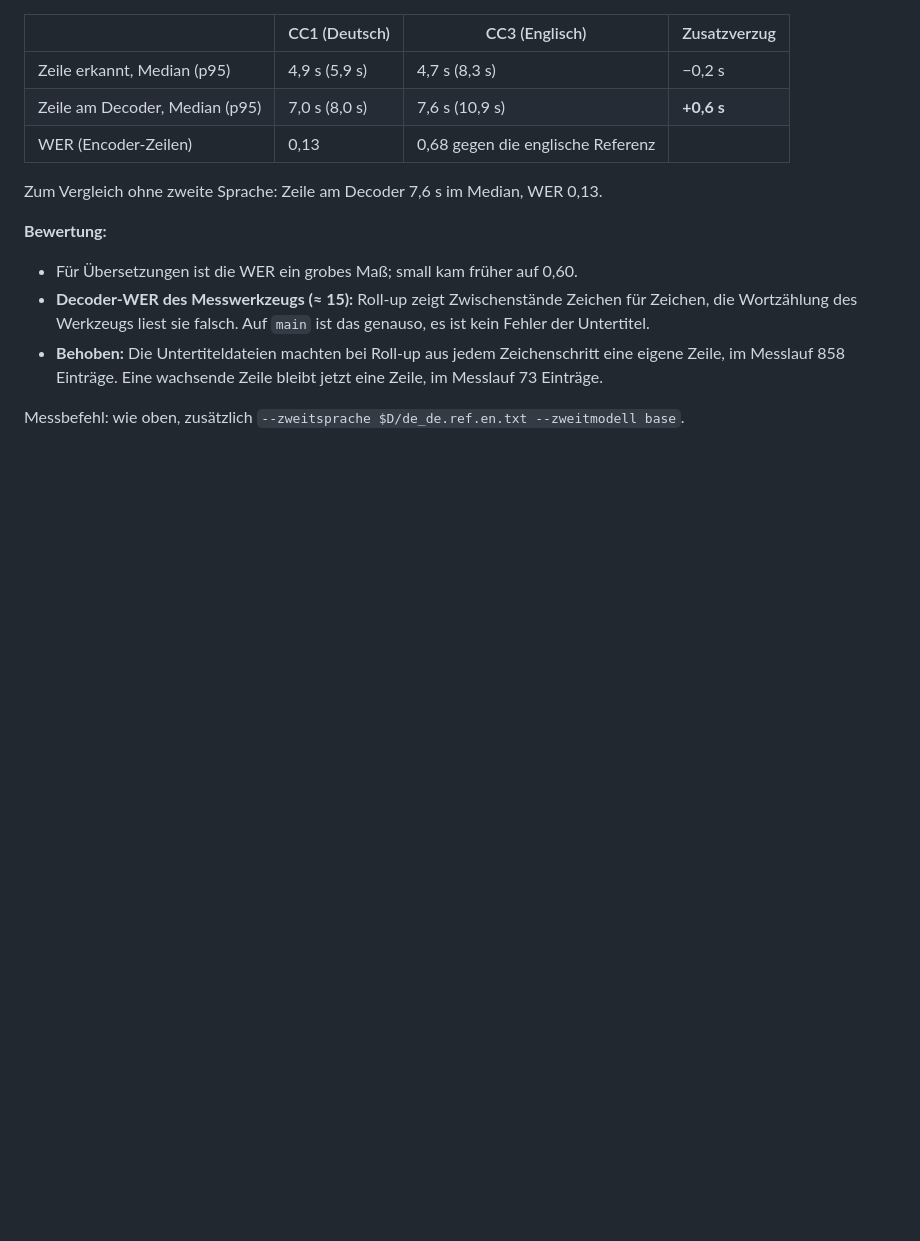
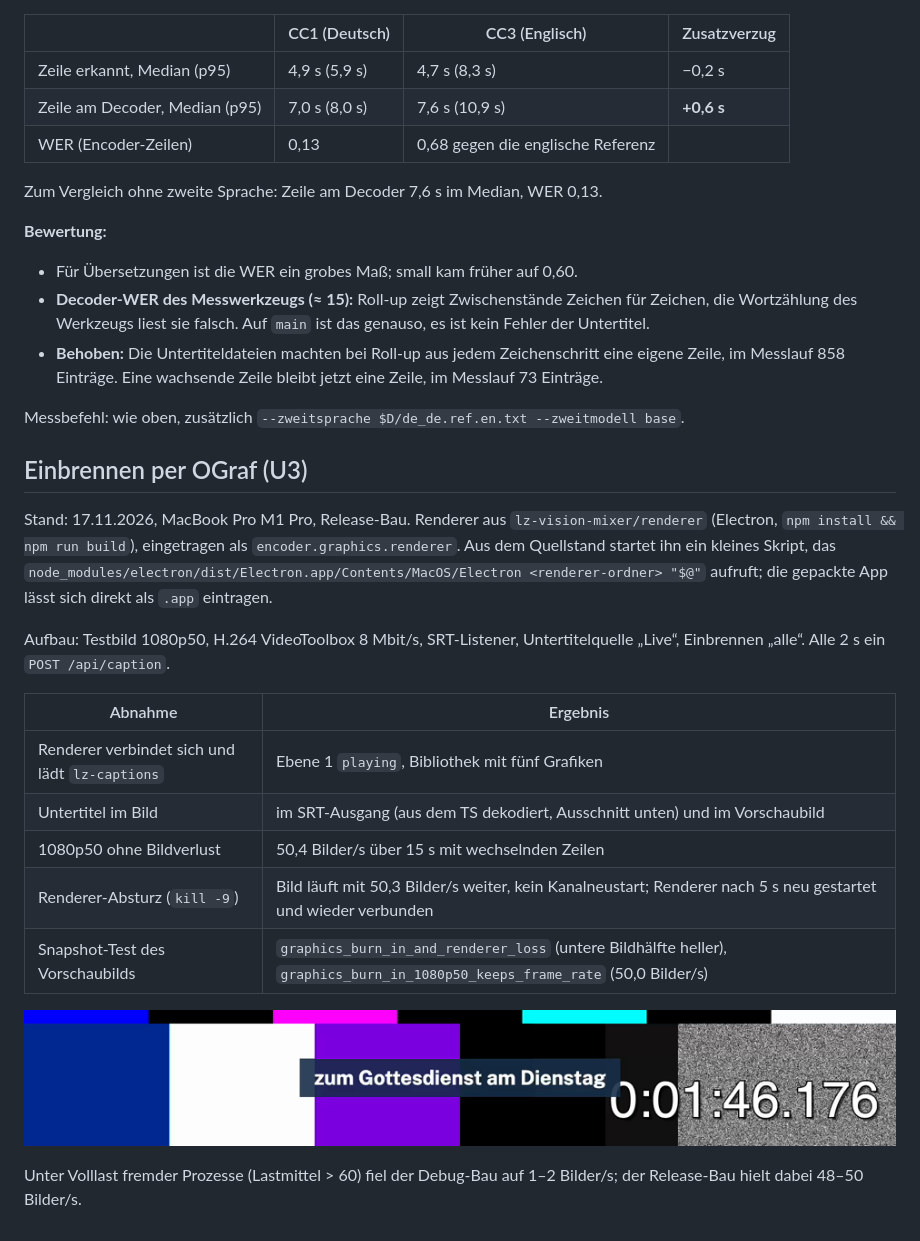
Before and after one commit to larszu/lz-streamer, a Markdown page: docs/untertitel-messung.md, the part around the change. GitHub-like rendering; pictures changed too: docs/u3-einbrennen.png (added); blank space fills up the shorter version.

Commit message:
U3: Abnahme mit echtem Renderer dokumentiert (#12) (#79)
Claude-Session: https://claude.ai/code/session_012p9w1VsZ1HNGWRrWLG3Z8w

Co-authored-by: Claude Opus 5.5 <noreply@anthropic.com>

```diff
--- a/docs/untertitel-messung.md
+++ b/docs/untertitel-messung.md
@@ -182,3 +182,21 @@ Zum Vergleich ohne zweite Sprache: Zeile am Decoder 7,6 s im Median, WER 0,13.
 - **Behoben:** Die Untertiteldateien machten bei Roll-up aus jedem Zeichenschritt eine eigene Zeile, im Messlauf 858 Einträge. Eine wachsende Zeile bleibt jetzt eine Zeile, im Messlauf 73 Einträge.
 
 Messbefehl: wie oben, zusätzlich `--zweitsprache $D/de_de.ref.en.txt --zweitmodell base`.
+
+## Einbrennen per OGraf (U3)
+
+Stand: 17.11.2026, MacBook Pro M1 Pro, Release-Bau. Renderer aus `lz-vision-mixer/renderer` (Electron, `npm install && npm run build`), eingetragen als `encoder.graphics.renderer`. Aus dem Quellstand startet ihn ein kleines Skript, das `node_modules/electron/dist/Electron.app/Contents/MacOS/Electron <renderer-ordner> "$@"` aufruft; die gepackte App lässt sich direkt als `.app` eintragen.
+
+Aufbau: Testbild 1080p50, H.264 VideoToolbox 8 Mbit/s, SRT-Listener, Untertitelquelle „Live“, Einbrennen „alle“. Alle 2 s ein `POST /api/caption`.
+
+| Abnahme | Ergebnis |
+|---|---|
+| Renderer verbindet sich und lädt `lz-captions` | Ebene 1 `playing`, Bibliothek mit fünf Grafiken |
+| Untertitel im Bild | im SRT-Ausgang (aus dem TS dekodiert, Ausschnitt unten) und im Vorschaubild |
+| 1080p50 ohne Bildverlust | 50,4 Bilder/s über 15 s mit wechselnden Zeilen |
+| Renderer-Absturz (`kill -9`) | Bild läuft mit 50,3 Bilder/s weiter, kein Kanalneustart; Renderer nach 5 s neu gestartet und wieder verbunden |
+| Snapshot-Test des Vorschaubilds | `graphics_burn_in_and_renderer_loss` (untere Bildhälfte heller), `graphics_burn_in_1080p50_keeps_frame_rate` (50,0 Bilder/s) |
+
+![Untertitel aus lz-captions im SRT-Ausgang](u3-einbrennen.png)
+
+Unter Volllast fremder Prozesse (Lastmittel > 60) fiel der Debug-Bau auf 1–2 Bilder/s; der Release-Bau hielt dabei 48–50 Bilder/s.
```
